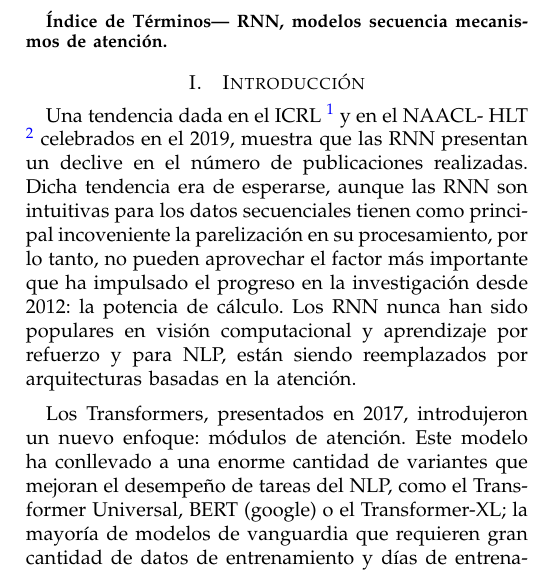
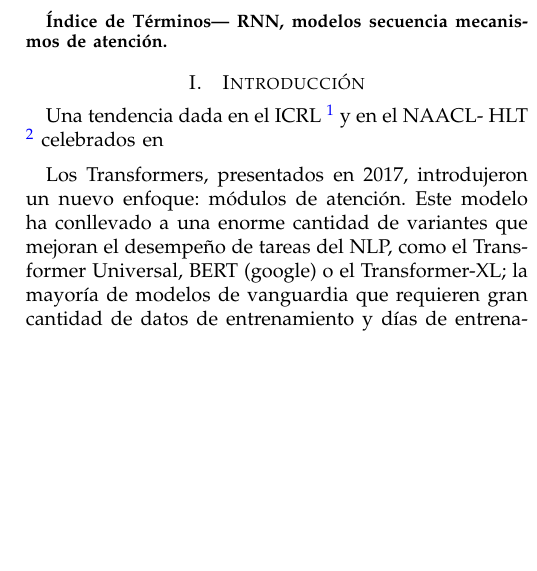
Before and after one commit to Grupo-2-CC3S2/PC1_IA, a LaTeX paper (Latex/Practica1-IA.tex): part of one column of page 1 of 3, cut so that both start at the same text, the shorter picture padded with empty space. Compiled offline with pdfLaTeX.

Commit message:
Un comentario de lo que se hizo

```diff
--- a/Latex/Practica1-IA.tex
+++ b/Latex/Practica1-IA.tex
@@ -88,7 +88,7 @@ En el presente trabajo se implementaron consultas de tipos SPARQL que permiten h
 \end{abstract}
 
 \section{Introducci\'on}
-Una tendencia dada en el ICRL \footnote{International Conference on Learning Representations } y en el NAACL- HLT \footnote{Annual Conference of the North American Chapter of the Association for Computational Linguistics: Human Language Technologies.} celebrados en el 2019,  muestra que las RNN presentan un declive en el n\'umero de publicaciones realizadas. Dicha tendencia era de esperarse, aunque las RNN son intuitivas para los datos secuenciales tienen como principal incoveniente la parelización en su procesamiento, por lo tanto, no pueden aprovechar el factor m\'as importante que ha impulsado el progreso en la investigaci\'on desde $2012$: la potencia de c\'alculo. Los RNN nunca han sido populares en visi\'on computacional y aprendizaje por refuerzo y para NLP, est\'an siendo reemplazados por arquitecturas basadas en la atenci\'on.
+Una tendencia dada en el ICRL \footnote{International Conference on Learning Representations } y en el NAACL- HLT \footnote{Annual Conference of the North American Chapter of the Association for Computational Linguistics: Human Language Technologies.} celebrados en
 
 \vspace{0.2cm}
 
```
Also changed, not shown: Latex/Practica1-IA.pdf, 4 other files.
